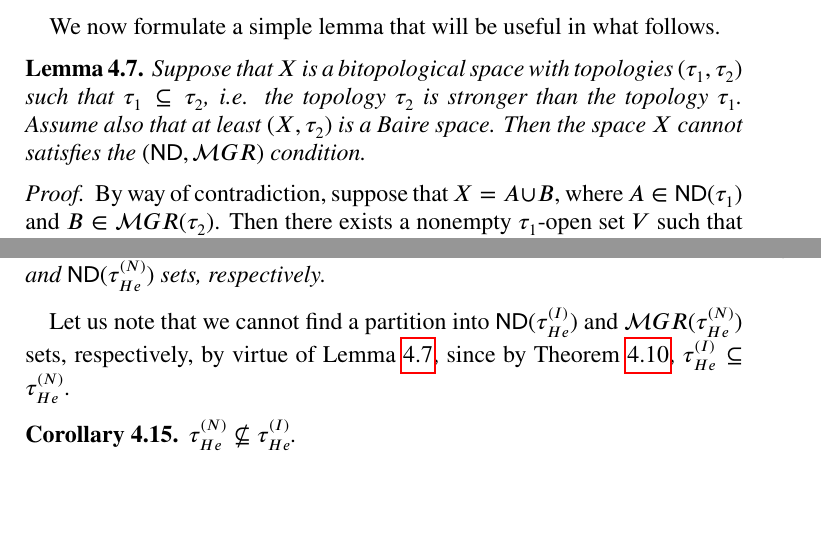
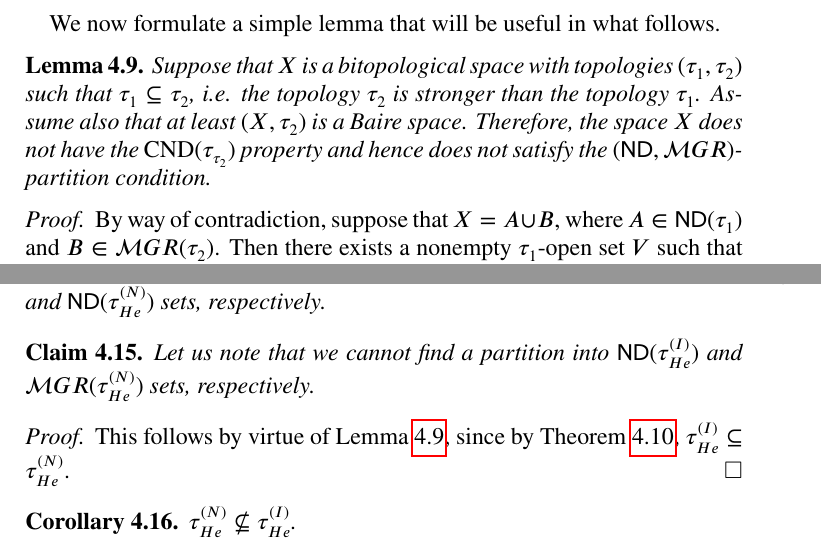
Before and after one commit to srod-prog-cwiczenia/Biezace_Wypieki, a LaTeX paper (Ellentuck_Perfect_Sets/two_faces_of_topologies_on_the_Baire_space_of_increasing_functions.tex): two parts of pages 5 and 7 of 17, joined at a grey line, cut so that both start at the same text, the shorter picture padded with empty space. Compiled offline with pdfLaTeX.

Commit message:
Ostatnie poprawki

```diff
--- a/Ellentuck_Perfect_Sets/two_faces_of_topologies_on_the_Baire_space_of_increasing_functions.tex
+++ b/Ellentuck_Perfect_Sets/two_faces_of_topologies_on_the_Baire_space_of_increasing_functions.tex
@@ -683,16 +683,3 @@ in $\tau_2$. We simply write $(\alpha_1, \alpha_2)$ iff there
 exists an $(\alpha_1, \alpha_2)$-partition.
 \end{definition}
 
-We now formulate a simple lemma that will be useful in what follows.
-\begin{lemma}\label{lemma:no-nd-meager-partition}
-  Suppose that $X$ is a bitopological space with topologies
-$(\tau_1, \tau_2)$ such that $\tau_1 \subseteq \tau_2$, i.e.
-the topology $\tau_2$ is stronger than the topology $\tau_1$.
-Assume also that at least $(X, \tau_2)$ is a Baire
-space. Then the space $X$ cannot satisfies the $(\ND, \meager)$ condition.
-\end{lemma}
-\begin{proof}
-  By way of contradiction, suppose that $X = A \cup B$, where
-  $A \in \ND(\tau_1)$ and $B \in \meager(\tau_2)$.
-  Then there exists a nonempty $\tau_1$-open set $V$
-  such that $V \cap A = \emptyset$. Since $\tau_1\subseteq\tau_2$,
@@ -702,5 +686,3 @@ space. Then the space $X$ cannot satisfies the $(\ND, \meager)$ condition.
-\end{proof}
-
 Let us define
 \begin{definition}
   We say that a bitopological space $(X, \tau_1, \tau_2)$ fulfills
@@ -730,3 +712,18 @@ and $U^* \cap A = \emptyset$. Then $U^* \subseteq B$,
 therefore $U^* \in \ND(\tau_{3 - j})$. The same argument
 works for the second part of the theorem.
 \end{proof}
+
+We now formulate a simple lemma that will be useful in what follows.
+\begin{lemma}\label{lemma:no-nd-meager-partition}
+  Suppose that $X$ is a bitopological space with topologies
+$(\tau_1, \tau_2)$ such that $\tau_1 \subseteq \tau_2$, i.e.
+the topology $\tau_2$ is stronger than the topology $\tau_1$.
+Assume also that at least $(X, \tau_2)$ is a Baire
+space. Therefore, the space $X$ does not have the $\PiqueProperty{2}{\tau_2}$
+property and hence does not satisfy the $(\ND, \meager)$-partition condition.
+\end{lemma}
+\begin{proof}
+  By way of contradiction, suppose that $X = A \cup B$, where
+  $A \in \ND(\tau_1)$ and $B \in \meager(\tau_2)$.
+  Then there exists a nonempty $\tau_1$-open set $V$
+  such that $V \cap A = \emptyset$. Since $\tau_1\subseteq\tau_2$,
@@ -733,3 +733,5 @@ works for the second part of the theorem.
+\end{proof}
+
 \subsection{The two topologies}
 
 On the set $\incrbaire$ we can define two different topologies:
@@ -882,11 +884,15 @@ The tuple $(\incrbaire\setminus\psi[\INFZero], \psi[\INFZero])$
 is a partition into $\meager(\HechlerInduced)$ and $\ND(\HechlerNative)$ sets, respectively.
 \end{corollary}
 
+\begin{claim}
 Let us note that we cannot find a partition into
-$\ND(\HechlerInduced)$ and $\meager(\HechlerNative)$ sets, respectively,
-by virtue of Lemma \ref{lemma:no-nd-meager-partition}, since
+$\ND(\HechlerInduced)$ and $\meager(\HechlerNative)$ sets, respectively.
+\end{claim}
+\begin{proof}
+This follows by virtue of Lemma \ref{lemma:no-nd-meager-partition}, since
 by Theorem \ref{theorem:native-stronger-than-induced},
 $\HechlerInduced \subseteq \HechlerNative$.
+\end{proof}
 
 \begin{comment}%%% superfluous by virtue of stronger result of Theorem \ref{theorem:psiinfzero-residual}
 \begin{proof}
```
Also changed, not shown: Ellentuck_Perfect_Sets/two_faces_of_topologies_on_the_Baire_space_of_increasing_functions.tex (6 more changed lines).
